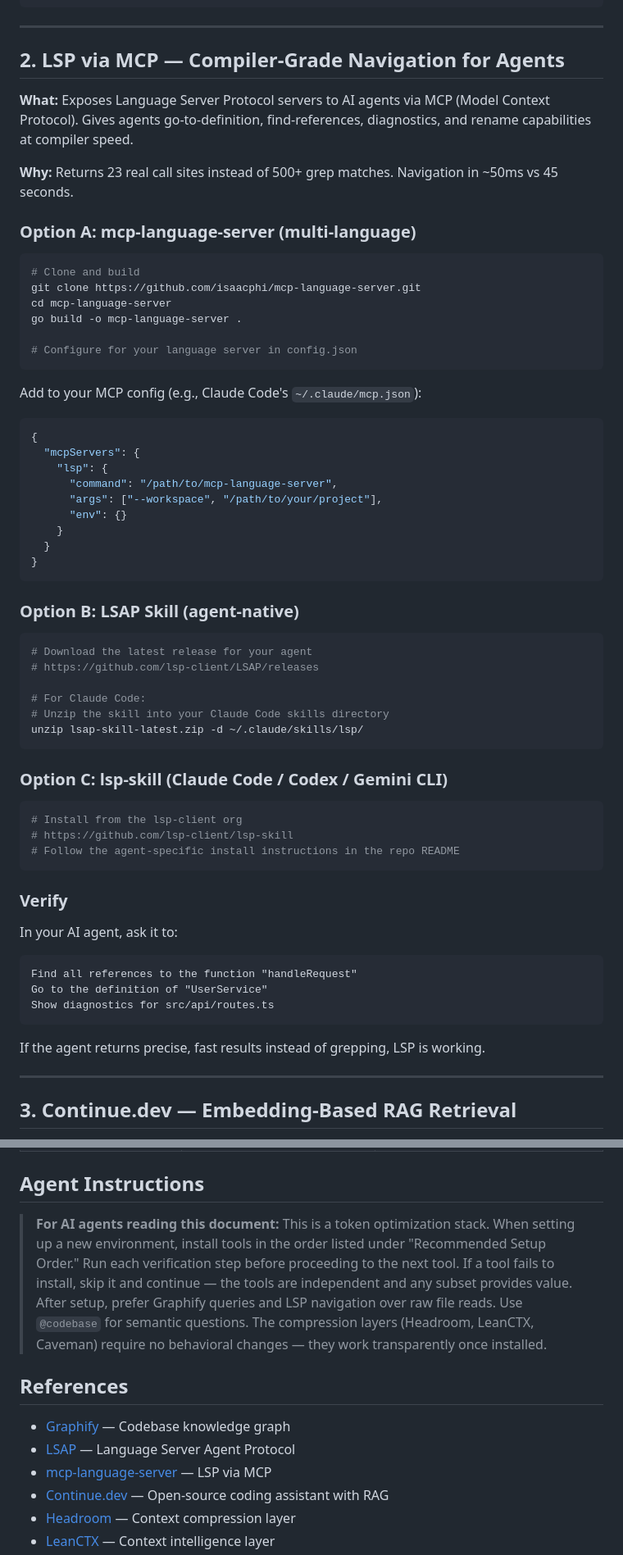
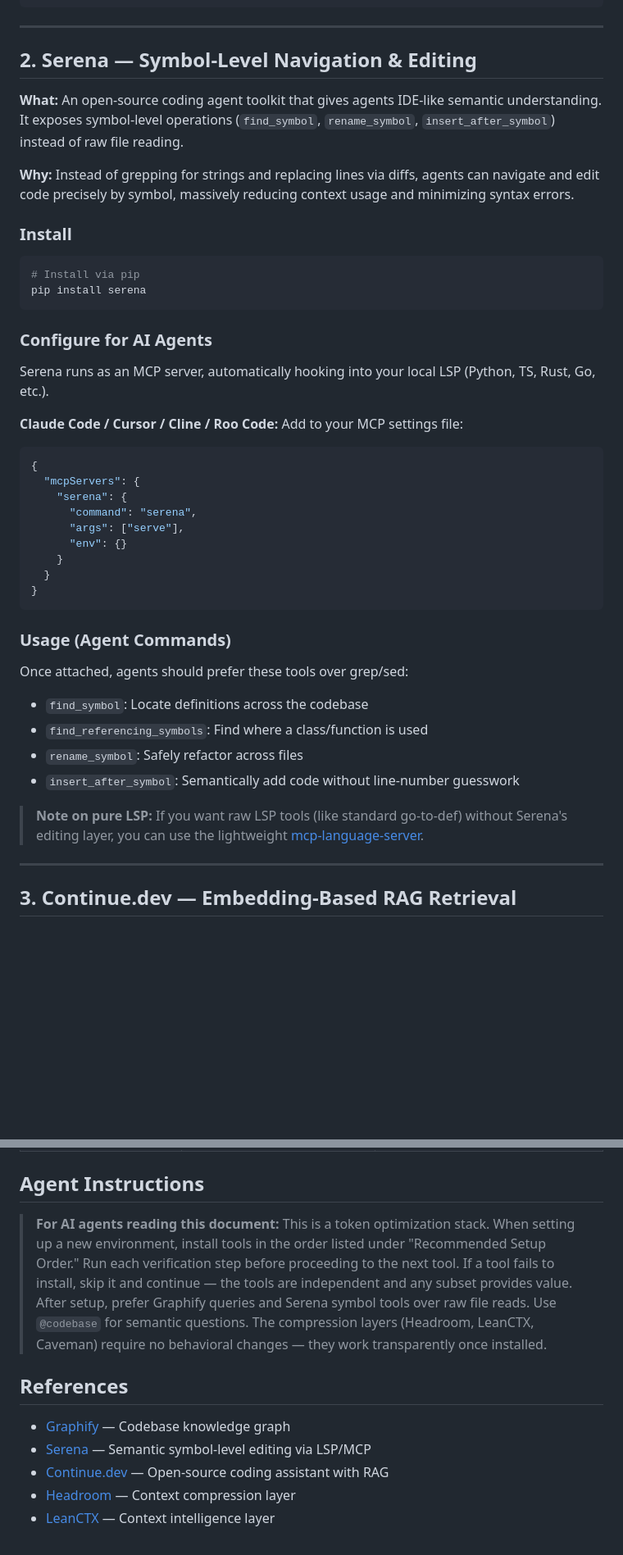
Before and after one commit to shreyasht/token-optimization-stack, a Markdown page: TOKEN_OPTIMIZATION_STACK.md, 2 parts joined by grey strips. Shown at 82% size. Rendered like a GitHub page; blank space fills up the shorter version.

````diff
--- a/TOKEN_OPTIMIZATION_STACK.md
+++ b/TOKEN_OPTIMIZATION_STACK.md
@@ -144,65 +144,46 @@ graphify impact-analysis <branch>            # PR impact analysis
 
 ---
 
-## 2. LSP via MCP — Compiler-Grade Navigation for Agents
+## 2. Serena — Symbol-Level Navigation & Editing
 
-**What:** Exposes Language Server Protocol servers to AI agents via MCP (Model Context Protocol). Gives agents go-to-definition, find-references, diagnostics, and rename capabilities at compiler speed.
+**What:** An open-source coding agent toolkit that gives agents IDE-like semantic understanding. It exposes symbol-level operations (`find_symbol`, `rename_symbol`, `insert_after_symbol`) instead of raw file reading.
 
-**Why:** Returns 23 real call sites instead of 500+ grep matches. Navigation in ~50ms vs 45 seconds.
+**Why:** Instead of grepping for strings and replacing lines via diffs, agents can navigate and edit code precisely by symbol, massively reducing context usage and minimizing syntax errors.
 
-### Option A: mcp-language-server (multi-language)
+### Install
 
 ```bash
-# Clone and build
-git clone https://github.com/isaacphi/mcp-language-server.git
-cd mcp-language-server
-go build -o mcp-language-server .
-
-# Configure for your language server in config.json
+# Install via pip
+pip install serena
 ```
 
-Add to your MCP config (e.g., Claude Code's `~/.claude/mcp.json`):
+### Configure for AI Agents
+
+Serena runs as an MCP server, automatically hooking into your local LSP (Python, TS, Rust, Go, etc.).
+
+**Claude Code / Cursor / Cline / Roo Code:**
+Add to your MCP settings file:
 ```json
 {
   "mcpServers": {
-    "lsp": {
-      "command": "/path/to/mcp-language-server",
-      "args": ["--workspace", "/path/to/your/project"],
+    "serena": {
+      "command": "serena",
+      "args": ["serve"],
       "env": {}
     }
   }
 }
 ```
 
-### Option B: LSAP Skill (agent-native)
+### Usage (Agent Commands)
 
-```bash
-# Download the latest release for your agent
-# https://github.com/lsp-client/LSAP/releases
+Once attached, agents should prefer these tools over grep/sed:
+- `find_symbol`: Locate definitions across the codebase
+- `find_referencing_symbols`: Find where a class/function is used
+- `rename_symbol`: Safely refactor across files
+- `insert_after_symbol`: Semantically add code without line-number guesswork
 
-# For Claude Code:
-# Unzip the skill into your Claude Code skills directory
-unzip lsap-skill-latest.zip -d ~/.claude/skills/lsp/
-```
-
-### Option C: lsp-skill (Claude Code / Codex / Gemini CLI)
-
-```bash
-# Install from the lsp-client org
-# https://github.com/lsp-client/lsp-skill
-# Follow the agent-specific install instructions in the repo README
-```
-
-### Verify
-
-In your AI agent, ask it to:
-```
-Find all references to the function "handleRequest"
-Go to the definition of "UserService"
-Show diagnostics for src/api/routes.ts
-```
-
-If the agent returns precise, fast results instead of grepping, LSP is working.
+> **Note on pure LSP:** If you want raw LSP tools (like standard go-to-def) without Serena's editing layer, you can use the lightweight [mcp-language-server](https://github.com/isaacphi/mcp-language-server).
 
 ---
 
@@ -622,13 +603,12 @@ Expected improvements on a large codebase (10K+ files):
 
 ## Agent Instructions
 
-> **For AI agents reading this document:** This is a token optimization stack. When setting up a new environment, install tools in the order listed under "Recommended Setup Order." Run each verification step before proceeding to the next tool. If a tool fails to install, skip it and continue — the tools are independent and any subset provides value. After setup, prefer Graphify queries and LSP navigation over raw file reads. Use `@codebase` for semantic questions. The compression layers (Headroom, LeanCTX, Caveman) require no behavioral changes — they work transparently once installed.
+> **For AI agents reading this document:** This is a token optimization stack. When setting up a new environment, install tools in the order listed under "Recommended Setup Order." Run each verification step before proceeding to the next tool. If a tool fails to install, skip it and continue — the tools are independent and any subset provides value. After setup, prefer Graphify queries and Serena symbol tools over raw file reads. Use `@codebase` for semantic questions. The compression layers (Headroom, LeanCTX, Caveman) require no behavioral changes — they work transparently once installed.
 
 ## References
 
 - [Graphify](https://github.com/Graphify-Labs/graphify) — Codebase knowledge graph
-- [LSAP](https://github.com/lsp-client/LSAP) — Language Server Agent Protocol
-- [mcp-language-server](https://github.com/isaacphi/mcp-language-server) — LSP via MCP
+- [Serena](https://github.com/oraios/serena) — Semantic symbol-level editing via LSP/MCP
 - [Continue.dev](https://github.com/continuedev/continue) — Open-source coding assistant with RAG
 - [Headroom](https://github.com/chopratejas/headroom) — Context compression layer
 - [LeanCTX](https://github.com/yvgude/lean-ctx) — Context intelligence layer
````
Also changed, not shown: other parts of TOKEN_OPTIMIZATION_STACK.md (+7 -7 lines), README.md (+3 -3 lines).
